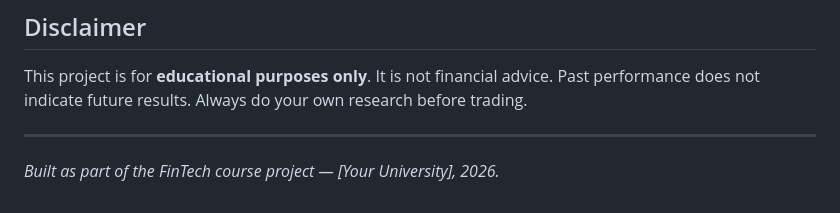
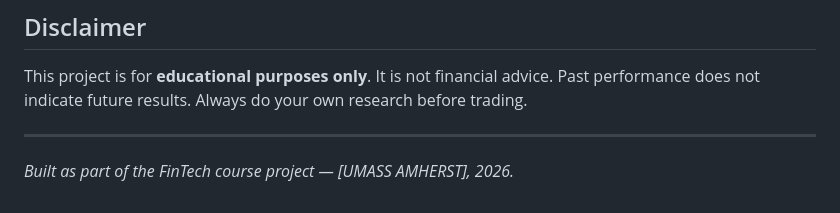
Before and after one commit to syedmehdi-ali/Pairs-trading-Stats-Mean-Reversion, a Markdown page: README.md, the part around the change. Drawn GitHub-style.

```diff
--- a/README.md
+++ b/README.md
@@ -136,4 +136,4 @@ This project is for **educational purposes only**. It is not financial advice. P
 
 ---
 
-*Built as part of the FinTech course project — [Your University], 2026.*
+*Built as part of the FinTech course project — [UMASS AMHERST], 2026.*
```
